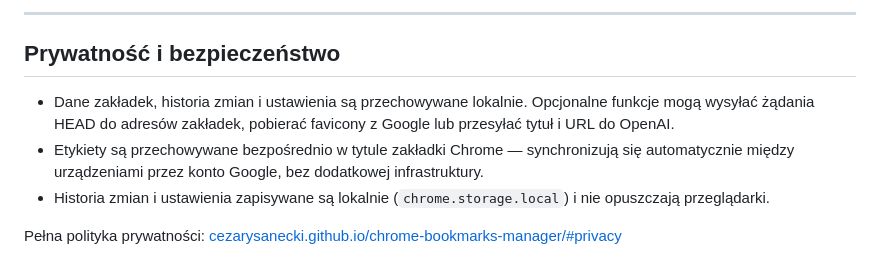
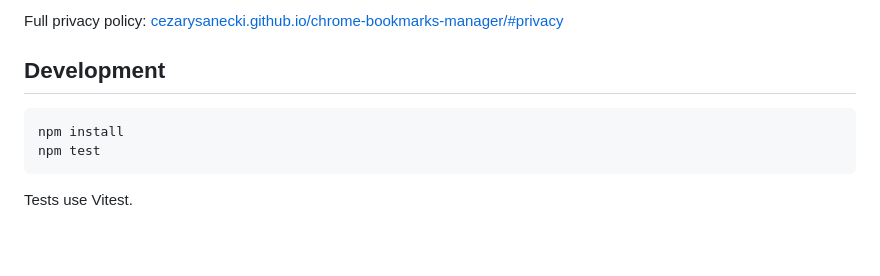
Before and after one commit to cezarysanecki/chrome-bookmarks-manager, a Markdown page: README.md, the part around one of its changes. Rendered like a GitHub page.

````diff
--- a/README.md
+++ b/README.md
@@ -142,10 +137,11 @@ Klucz OpenAI przechowywany jest wyłącznie lokalnie w przeglądarce i trafia ty
 
----
+Full privacy policy: [cezarysanecki.github.io/chrome-bookmarks-manager/#privacy](https://cezarysanecki.github.io/chrome-bookmarks-manager/#privacy)
 
-## Prywatność i bezpieczeństwo
+## Development
 
-- Dane zakładek, historia zmian i ustawienia są przechowywane lokalnie. Opcjonalne funkcje mogą wysyłać żądania HEAD do adresów zakładek, pobierać favicony z Google lub przesyłać tytuł i URL do OpenAI.
-- Etykiety są przechowywane bezpośrednio w tytule zakładki Chrome — synchronizują się automatycznie między urządzeniami przez konto Google, bez dodatkowej infrastruktury.
-- Historia zmian i ustawienia zapisywane są lokalnie (`chrome.storage.local`) i nie opuszczają przeglądarki.
+```bash
+npm install
+npm test
+```
 
-Pełna polityka prywatności: [cezarysanecki.github.io/chrome-bookmarks-manager/#privacy](https://cezarysanecki.github.io/chrome-bookmarks-manager/#privacy)
+Tests use Vitest.
````
Also changed, not shown: other parts of README.md (+81 -86 lines).
